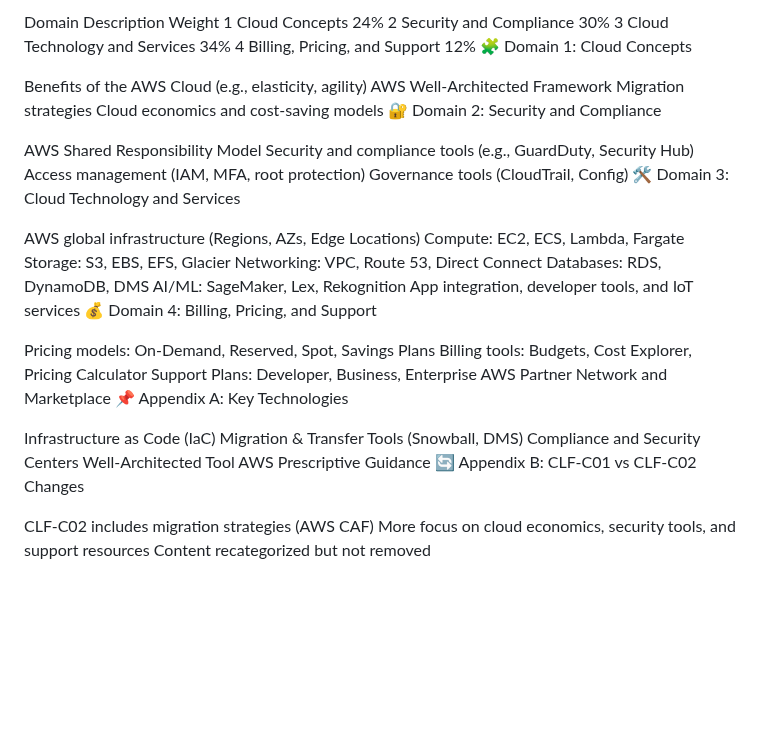
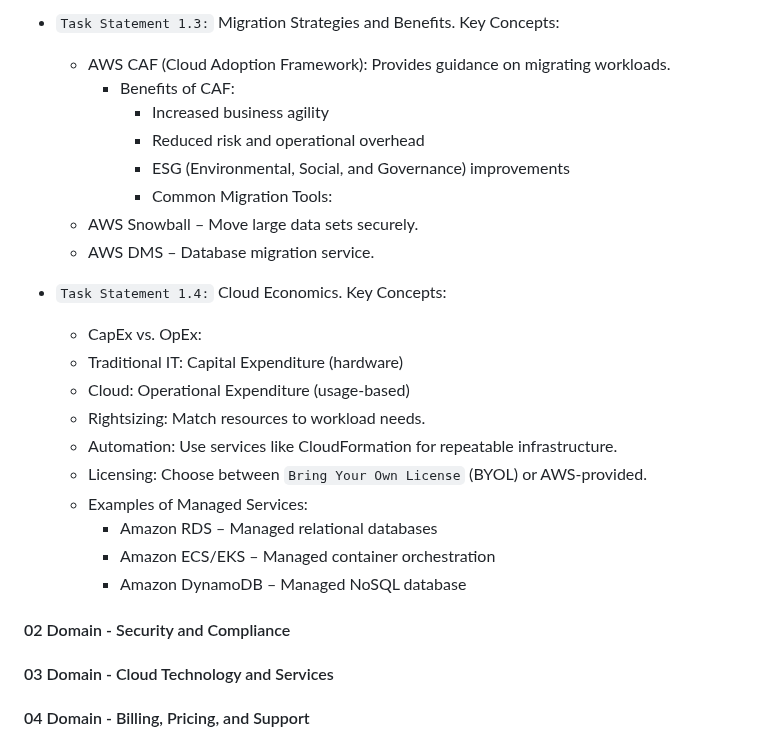
Before and after one commit to jakir-ruet/aws-practitioner-professional, a Markdown page: 01-AWS Certified Cloud Practitioner/Readme.md, the part around one of its changes. GitHub-like rendering; blank space fills up the shorter version.

Commit message:
AWS Certified Cloud Practitioner (CLF-C02)

```diff
--- a/01-AWS Certified Cloud Practitioner/Readme.md
+++ b/01-AWS Certified Cloud Practitioner/Readme.md
@@ -44,45 +76,28 @@ Scoring Model: Compensatory (pass overall, not per section)
 
-Domain	Description	Weight
-1	Cloud Concepts	24%
-2	Security and Compliance	30%
-3	Cloud Technology and Services	34%
-4	Billing, Pricing, and Support	12%
-🧩 Domain 1: Cloud Concepts
+- `Task Statement 1.3:` Migration Strategies and Benefits. Key Concepts:
+  - AWS CAF (Cloud Adoption Framework): Provides guidance on migrating workloads.
+    - Benefits of CAF:
+      - Increased business agility
+      - Reduced risk and operational overhead
+      - ESG (Environmental, Social, and Governance) improvements
+      - Common Migration Tools:
+  - AWS Snowball – Move large data sets securely.
+  - AWS DMS – Database migration service.
 
-Benefits of the AWS Cloud (e.g., elasticity, agility)
-AWS Well-Architected Framework
-Migration strategies
-Cloud economics and cost-saving models
-🔐 Domain 2: Security and Compliance
+- `Task Statement 1.4:` Cloud Economics. Key Concepts:
+  - CapEx vs. OpEx:
+  - Traditional IT: Capital Expenditure (hardware)
+  - Cloud: Operational Expenditure (usage-based)
+  - Rightsizing: Match resources to workload needs.
+  - Automation: Use services like CloudFormation for repeatable infrastructure.
+  - Licensing: Choose between `Bring Your Own License` (BYOL) or AWS-provided.
+  - Examples of Managed Services:
+    - Amazon RDS – Managed relational databases
+    - Amazon ECS/EKS – Managed container orchestration
+    - Amazon DynamoDB – Managed NoSQL database
 
-AWS Shared Responsibility Model
-Security and compliance tools (e.g., GuardDuty, Security Hub)
-Access management (IAM, MFA, root protection)
-Governance tools (CloudTrail, Config)
-🛠️ Domain 3: Cloud Technology and Services
+#### 02 Domain - Security and Compliance
 
-AWS global infrastructure (Regions, AZs, Edge Locations)
-Compute: EC2, ECS, Lambda, Fargate
-Storage: S3, EBS, EFS, Glacier
-Networking: VPC, Route 53, Direct Connect
-Databases: RDS, DynamoDB, DMS
-AI/ML: SageMaker, Lex, Rekognition
-App integration, developer tools, and IoT services
-💰 Domain 4: Billing, Pricing, and Support
+#### 03 Domain - Cloud Technology and Services
 
-Pricing models: On-Demand, Reserved, Spot, Savings Plans
-Billing tools: Budgets, Cost Explorer, Pricing Calculator
-Support Plans: Developer, Business, Enterprise
-AWS Partner Network and Marketplace
-📌 Appendix A: Key Technologies
-
-Infrastructure as Code (IaC)
-Migration & Transfer Tools (Snowball, DMS)
-Compliance and Security Centers
-Well-Architected Tool
-AWS Prescriptive Guidance
-🔄 Appendix B: CLF-C01 vs CLF-C02 Changes
-
-CLF-C02 includes migration strategies (AWS CAF)
-More focus on cloud economics, security tools, and support resources
-Content recategorized but not removed
+#### 04 Domain - Billing, Pricing, and Support
```
Also changed, not shown: other parts of 01-AWS Certified Cloud Practitioner/Readme.md (+42 -10 lines).
